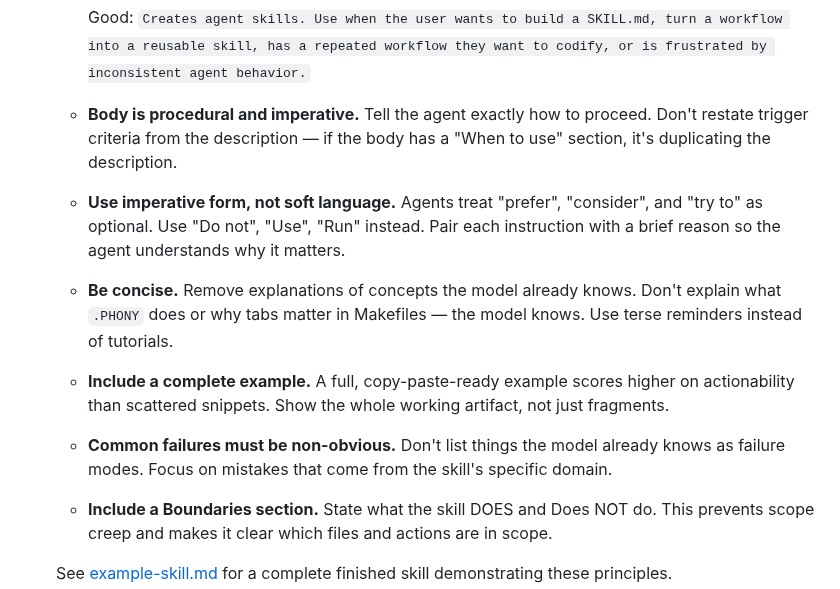
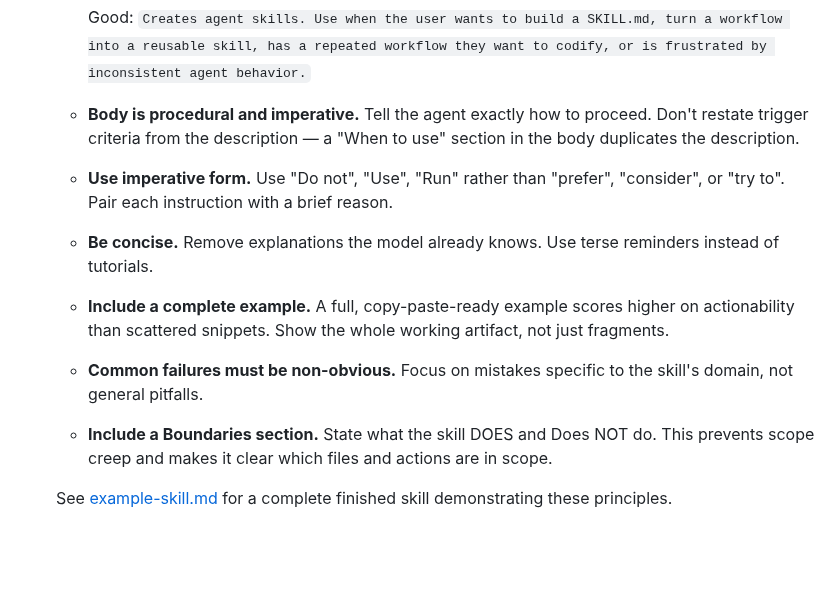
Before and after one commit to tovrleaf/openkata, a Markdown page: skills/create-skill/SKILL.md, the part around the change. GitHub-like rendering; blank space fills up the shorter version.

Commit message:
refactor(create-skill): apply tessl optimize suggestions
Assisted-by: Kiro:claude-opus-4.6

```diff
--- a/skills/create-skill/SKILL.md
+++ b/skills/create-skill/SKILL.md
@@ -104,23 +104,19 @@ frontmatter and markdown instructions.
      frustrated by inconsistent agent behavior.`
    - **Body is procedural and imperative.** Tell the agent
      exactly how to proceed. Don't restate trigger criteria
-     from the description — if the body has a "When to use"
-     section, it's duplicating the description.
-   - **Use imperative form, not soft language.** Agents treat
-     "prefer", "consider", and "try to" as optional. Use "Do
-     not", "Use", "Run" instead. Pair each instruction with
-     a brief reason so the agent understands why it matters.
-   - **Be concise.** Remove explanations of concepts the model
-     already knows. Don't explain what `.PHONY` does or why
-     tabs matter in Makefiles — the model knows. Use terse
-     reminders instead of tutorials.
+     from the description — a "When to use" section in the
+     body duplicates the description.
+   - **Use imperative form.** Use "Do not", "Use", "Run"
+     rather than "prefer", "consider", or "try to". Pair each
+     instruction with a brief reason.
+   - **Be concise.** Remove explanations the model already
+     knows. Use terse reminders instead of tutorials.
    - **Include a complete example.** A full, copy-paste-ready
      example scores higher on actionability than scattered
      snippets. Show the whole working artifact, not just
      fragments.
-   - **Common failures must be non-obvious.** Don't list things
-     the model already knows as failure modes. Focus on
-     mistakes that come from the skill's specific domain.
+   - **Common failures must be non-obvious.** Focus on mistakes
+     specific to the skill's domain, not general pitfalls.
    - **Include a Boundaries section.** State what the skill
      DOES and Does NOT do. This prevents scope creep and
      makes it clear which files and actions are in scope.
```
